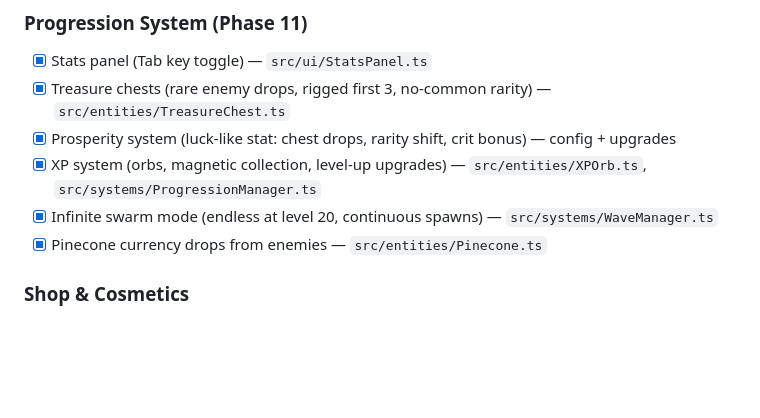
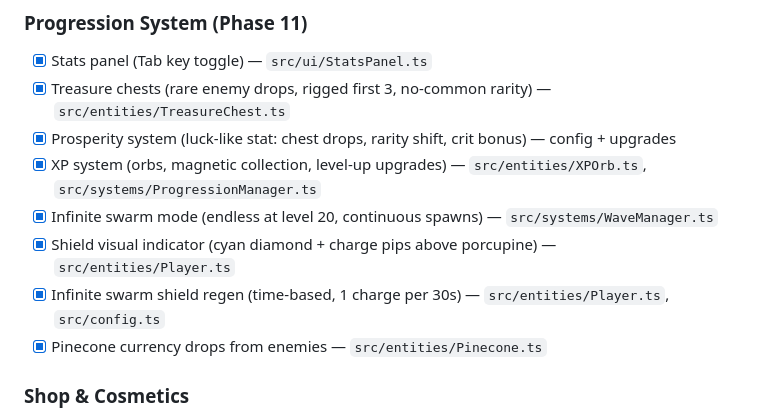
Before and after one commit to Atomiccloud/quillstorm, a Markdown page: docs/TRACKER.md, the part around the change. Drawn GitHub-style; blank space fills up the shorter version.

```diff
--- a/docs/TRACKER.md
+++ b/docs/TRACKER.md
@@ -26,6 +26,8 @@ Single source of truth for all completed and planned work.
 - [x] Prosperity system (luck-like stat: chest drops, rarity shift, crit bonus) — config + upgrades
 - [x] XP system (orbs, magnetic collection, level-up upgrades) — `src/entities/XPOrb.ts`, `src/systems/ProgressionManager.ts`
 - [x] Infinite swarm mode (endless at level 20, continuous spawns) — `src/systems/WaveManager.ts`
+- [x] Shield visual indicator (cyan diamond + charge pips above porcupine) — `src/entities/Player.ts`
+- [x] Infinite swarm shield regen (time-based, 1 charge per 30s) — `src/entities/Player.ts`, `src/config.ts`
 - [x] Pinecone currency drops from enemies — `src/entities/Pinecone.ts`
 
 ### Shop & Cosmetics
```
Also changed, not shown: docs/GAMEPLAY.md (+4 -0 lines), docs/INFINITE_SWARM.md (+39 -0 lines).
